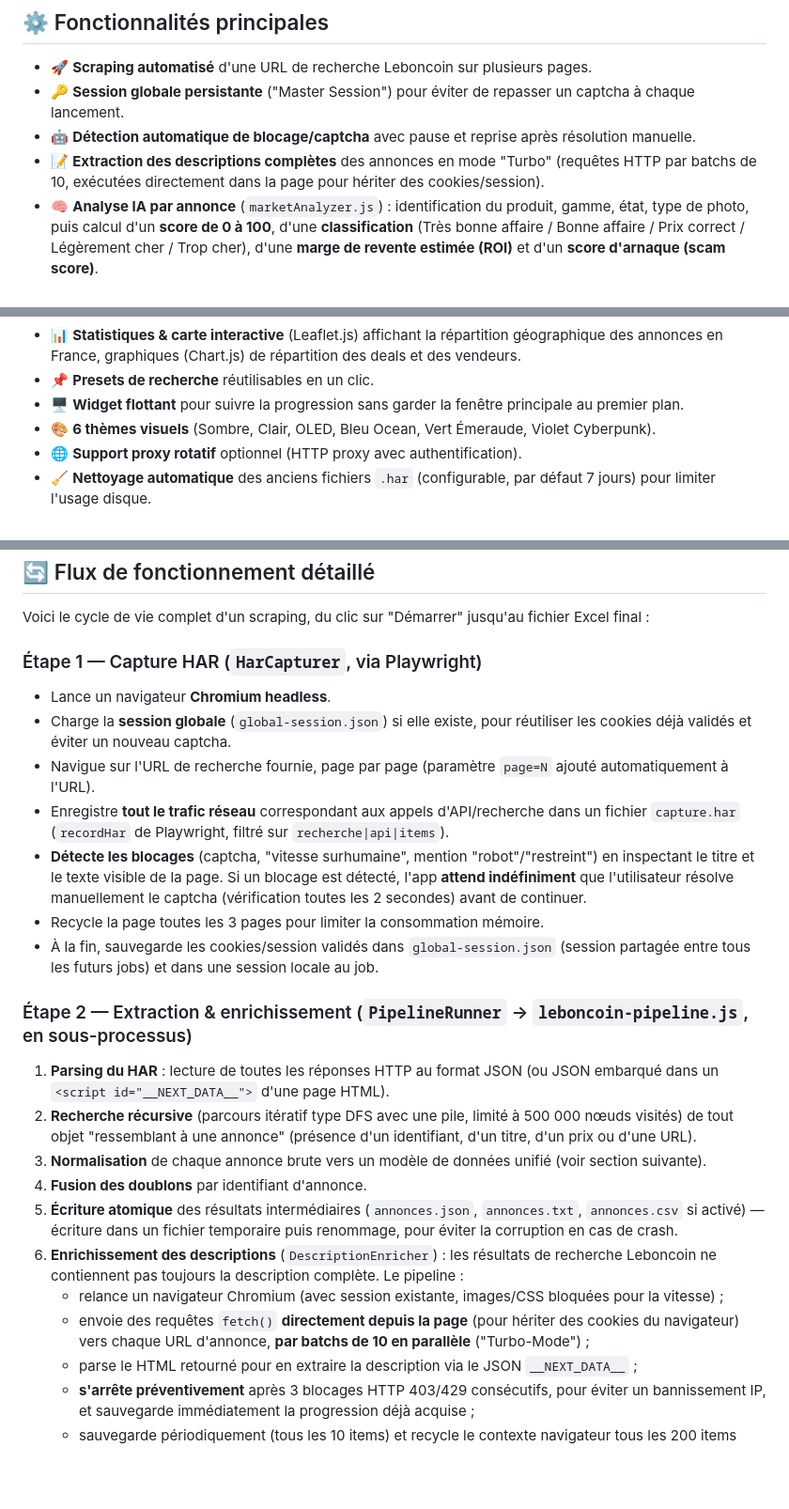
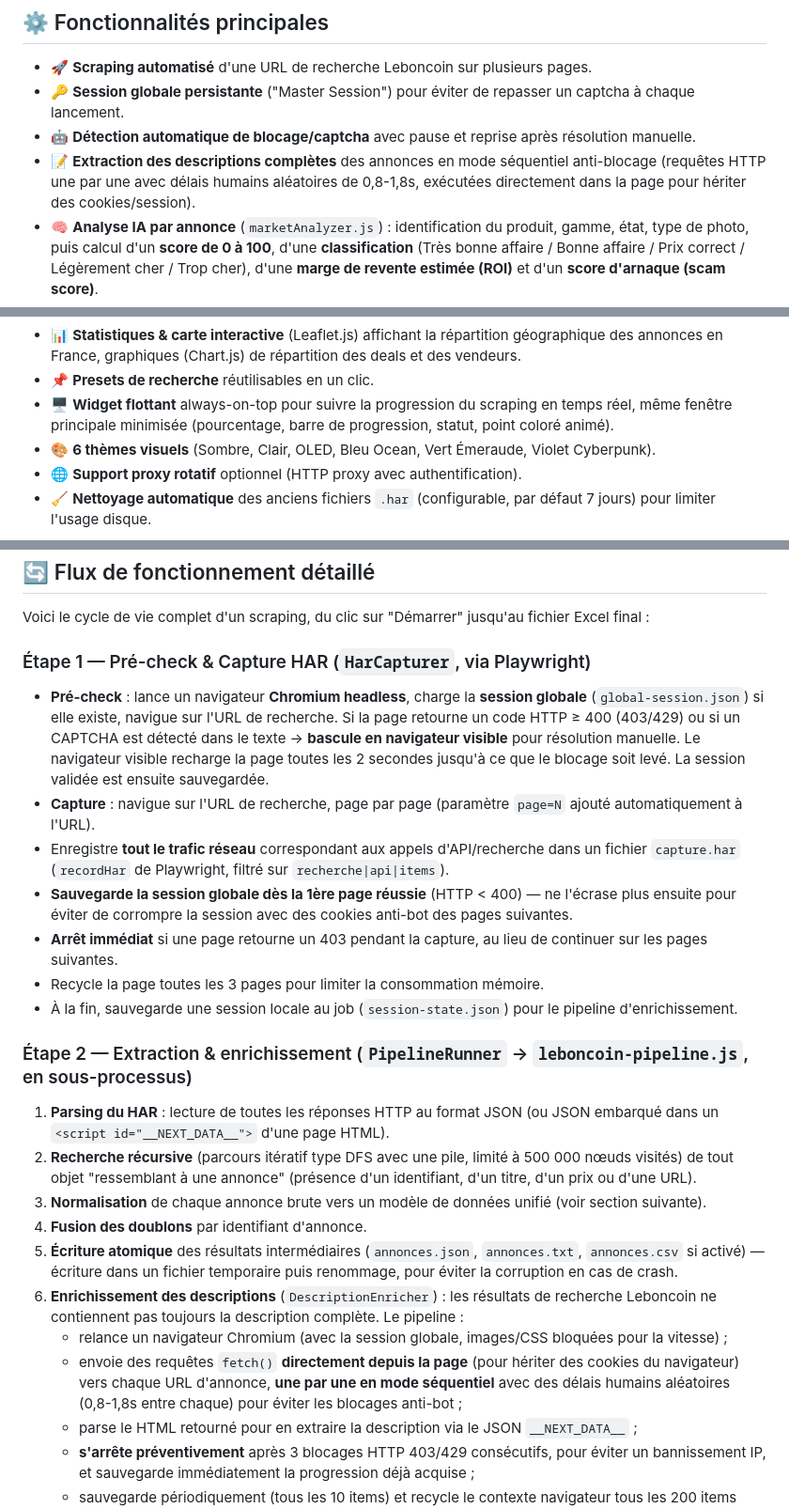
Before and after one commit to Paulo951-rgb/Scraper-Leboncoin-v2, a Markdown page: README.md, 3 parts joined by grey strips. Shown at 94% size. GitHub-like rendering; blank space fills up the shorter version.

```diff
--- a/README.md
+++ b/README.md
@@ -49,7 +48,7 @@ L'application est pensée pour un usage **semi-automatisé** : l'utilisateur peu
 - 🚀 **Scraping automatisé** d'une URL de recherche Leboncoin sur plusieurs pages.
 - 🔑 **Session globale persistante** ("Master Session") pour éviter de repasser un captcha à chaque lancement.
 - 🤖 **Détection automatique de blocage/captcha** avec pause et reprise après résolution manuelle.
-- 📝 **Extraction des descriptions complètes** des annonces en mode "Turbo" (requêtes HTTP par batchs de 10, exécutées directement dans la page pour hériter des cookies/session).
+- 📝 **Extraction des descriptions complètes** des annonces en mode séquentiel anti-blocage (requêtes HTTP une par une avec délais humains aléatoires de 0,8-1,8s, exécutées directement dans la page pour hériter des cookies/session).
 - 🧠 **Analyse IA par annonce** (`marketAnalyzer.js`) : identification du produit, gamme, état, type de photo, puis calcul d'un **score de 0 à 100**, d'une **classification** (Très bonne affaire / Bonne affaire / Prix correct / Légèrement cher / Trop cher), d'une **marge de revente estimée (ROI)** et d'un **score d'arnaque (scam score)**.
 - 🧠 **Analyse Globale IA (Gemini)** : un moteur d'analyse "grand contexte" (Gemini 2.0 Flash, jusqu'à 1M tokens) capable d'analyser l'ensemble d'un job en une fois pour produire un classement des meilleures opportunités avec instructions personnalisées.
 - 📊 **Export Excel (.xlsx)** stylisé (couleurs, filtres automatiques, liens hypertextes, mise en forme conditionnelle des bonnes/mauvaises affaires) via `exceljs`.
@@ -60,7 +59,7 @@ L'application est pensée pour un usage **semi-automatisé** : l'utilisateur peu
 - 🆚 **Comparateur d'annonces** côte à côte.
 - 📊 **Statistiques & carte interactive** (Leaflet.js) affichant la répartition géographique des annonces en France, graphiques (Chart.js) de répartition des deals et des vendeurs.
 - 📌 **Presets de recherche** réutilisables en un clic.
-- 🖥️ **Widget flottant** pour suivre la progression sans garder la fenêtre principale au premier plan.
+- 🖥️ **Widget flottant** always-on-top pour suivre la progression du scraping en temps réel, même fenêtre principale minimisée (pourcentage, barre de progression, statut, point coloré animé).
 - 🎨 **6 thèmes visuels** (Sombre, Clair, OLED, Bleu Ocean, Vert Émeraude, Violet Cyberpunk).
 - 🌐 **Support proxy rotatif** optionnel (HTTP proxy avec authentification).
 - 🧹 **Nettoyage automatique** des anciens fichiers `.har` (configurable, par défaut 7 jours) pour limiter l'usage disque.
@@ -177,14 +177,14 @@ leboncoin-scraper-app/
 
 Voici le cycle de vie complet d'un scraping, du clic sur "Démarrer" jusqu'au fichier Excel final :
 
-### Étape 1 — Capture HAR (`HarCapturer`, via Playwright)
-- Lance un navigateur **Chromium headless**.
-- Charge la **session globale** (`global-session.json`) si elle existe, pour réutiliser les cookies déjà validés et éviter un nouveau captcha.
-- Navigue sur l'URL de recherche fournie, page par page (paramètre `page=N` ajouté automatiquement à l'URL).
+### Étape 1 — Pré-check & Capture HAR (`HarCapturer`, via Playwright)
+- **Pré-check** : lance un navigateur **Chromium headless**, charge la **session globale** (`global-session.json`) si elle existe, navigue sur l'URL de recherche. Si la page retourne un code HTTP ≥ 400 (403/429) ou si un CAPTCHA est détecté dans le texte → **bascule en navigateur visible** pour résolution manuelle. Le navigateur visible recharge la page toutes les 2 secondes jusqu'à ce que le blocage soit levé. La session validée est ensuite sauvegardée.
+- **Capture** : navigue sur l'URL de recherche, page par page (paramètre `page=N` ajouté automatiquement à l'URL).
 - Enregistre **tout le trafic réseau** correspondant aux appels d'API/recherche dans un fichier `capture.har` (`recordHar` de Playwright, filtré sur `recherche|api|items`).
-- **Détecte les blocages** (captcha, "vitesse surhumaine", mention "robot"/"restreint") en inspectant le titre et le texte visible de la page. Si un blocage est détecté, l'app **attend indéfiniment** que l'utilisateur résolve manuellement le captcha (vérification toutes les 2 secondes) avant de continuer.
+- **Sauvegarde la session globale dès la 1ère page réussie** (HTTP < 400) — ne l'écrase plus ensuite pour éviter de corrompre la session avec des cookies anti-bot des pages suivantes.
+- **Arrêt immédiat** si une page retourne un 403 pendant la capture, au lieu de continuer sur les pages suivantes.
 - Recycle la page toutes les 3 pages pour limiter la consommation mémoire.
-- À la fin, sauvegarde les cookies/session validés dans `global-session.json` (session partagée entre tous les futurs jobs) et dans une session locale au job.
+- À la fin, sauvegarde une session locale au job (`session-state.json`) pour le pipeline d'enrichissement.
 
 ### Étape 2 — Extraction & enrichissement (`PipelineRunner` → `leboncoin-pipeline.js`, en sous-processus)
 1. **Parsing du HAR** : lecture de toutes les réponses HTTP au format JSON (ou JSON embarqué dans un `<script id="__NEXT_DATA__">` d'une page HTML).
@@ -193,8 +193,8 @@ Voici le cycle de vie complet d'un scraping, du clic sur "Démarrer" jusqu'au fi
 4. **Fusion des doublons** par identifiant d'annonce.
 5. **Écriture atomique** des résultats intermédiaires (`annonces.json`, `annonces.txt`, `annonces.csv` si activé) — écriture dans un fichier temporaire puis renommage, pour éviter la corruption en cas de crash.
 6. **Enrichissement des descriptions** (`DescriptionEnricher`) : les résultats de recherche Leboncoin ne contiennent pas toujours la description complète. Le pipeline :
-   - relance un navigateur Chromium (avec session existante, images/CSS bloquées pour la vitesse) ;
-   - envoie des requêtes `fetch()` **directement depuis la page** (pour hériter des cookies du navigateur) vers chaque URL d'annonce, **par batchs de 10 en parallèle** ("Turbo-Mode") ;
+   - relance un navigateur Chromium (avec la session globale, images/CSS bloquées pour la vitesse) ;
+   - envoie des requêtes `fetch()` **directement depuis la page** (pour hériter des cookies du navigateur) vers chaque URL d'annonce, **une par une en mode séquentiel** avec des délais humains aléatoires (0,8-1,8s entre chaque) pour éviter les blocages anti-bot ;
    - parse le HTML retourné pour en extraire la description via le JSON `__NEXT_DATA__` ;
    - **s'arrête préventivement** après 3 blocages HTTP 403/429 consécutifs, pour éviter un bannissement IP, et sauvegarde immédiatement la progression déjà acquise ;
    - sauvegarde périodiquement (tous les 10 items) et recycle le contexte navigateur tous les 200 items traités.
```
Also changed, not shown: other parts of README.md (+42 -13 lines).
